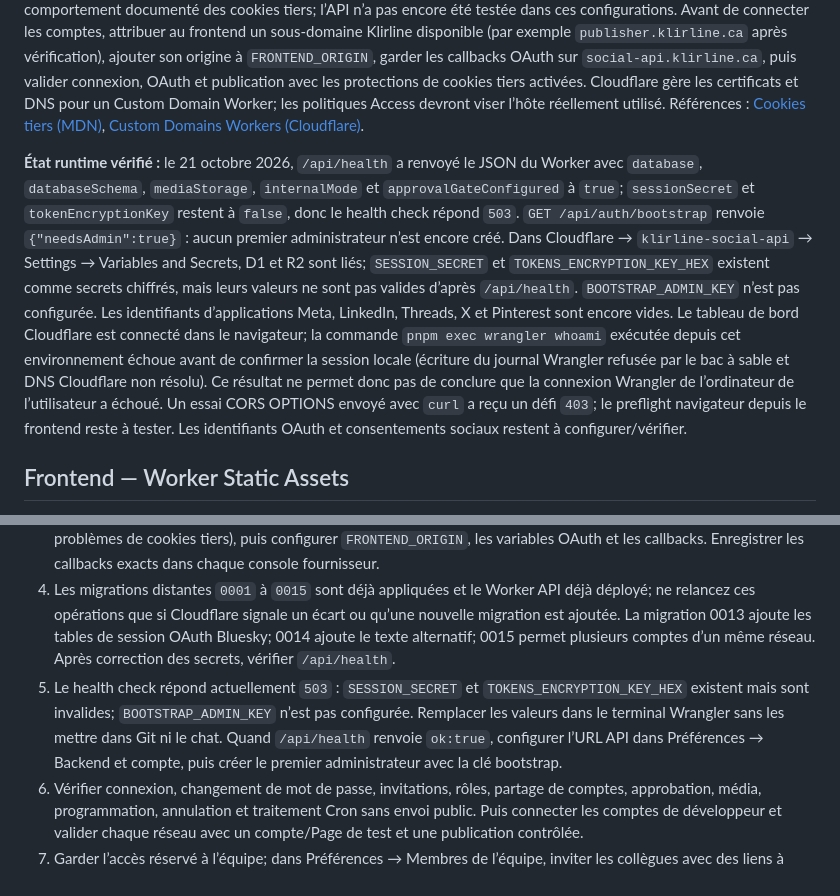
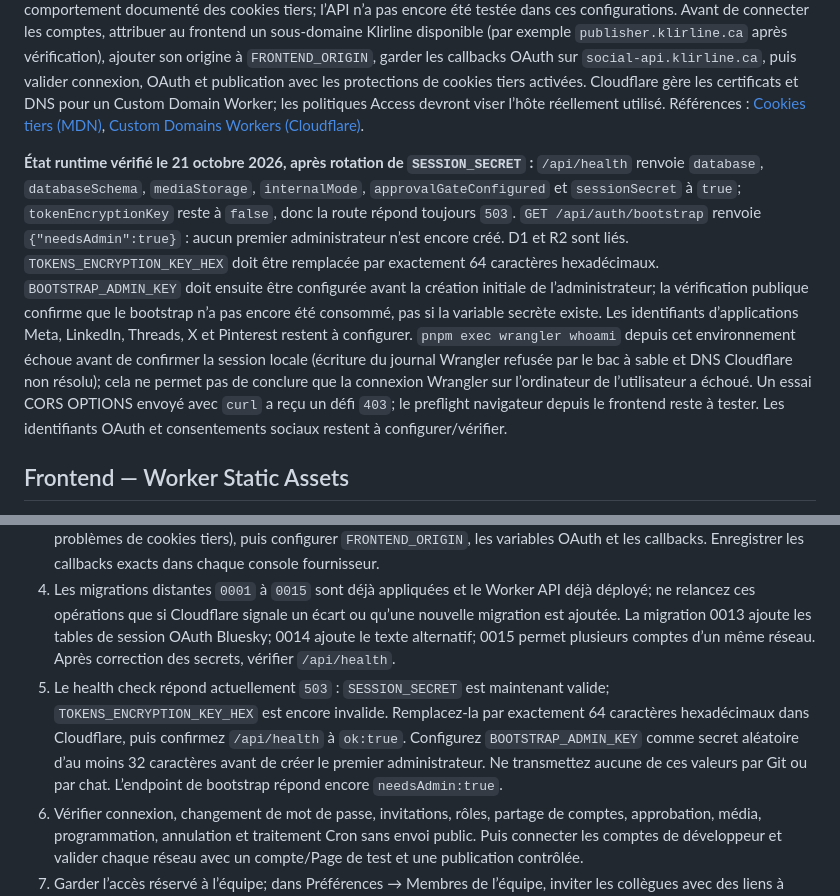
Before and after one commit to pipoxdavensonazor-bot/klirline-social-publisher, a Markdown page: CLOUDFLARE-DEPLOIEMENT.md, 2 parts joined by grey strips. Rendered like a GitHub page.

Commit message:
Update live API secret readiness

```diff
--- a/CLOUDFLARE-DEPLOIEMENT.md
+++ b/CLOUDFLARE-DEPLOIEMENT.md
@@ -12,7 +12,7 @@ Le dépôt contient le frontend statique (`index.html`), l’ancien backend Node
 
 **Risque de session à valider avant le lancement :** le frontend actuel est sur `workers.dev` et l’API sur `klirline.ca`, donc le cookie `HttpOnly; SameSite=None; Secure` est utilisé dans un contexte intersite. Les navigateurs ou réglages qui bloquent les cookies tiers peuvent empêcher la session API. C’est une déduction de l’écart entre les deux domaines et du comportement documenté des cookies tiers; l’API n’a pas encore été testée dans ces configurations. Avant de connecter les comptes, attribuer au frontend un sous-domaine Klirline disponible (par exemple `publisher.klirline.ca` après vérification), ajouter son origine à `FRONTEND_ORIGIN`, garder les callbacks OAuth sur `social-api.klirline.ca`, puis valider connexion, OAuth et publication avec les protections de cookies tiers activées. Cloudflare gère les certificats et DNS pour un Custom Domain Worker; les politiques Access devront viser l’hôte réellement utilisé. Références : [Cookies tiers (MDN)](https://developer.mozilla.org/en-US/docs/Web/Privacy/Guides/Third-party_cookies), [Custom Domains Workers (Cloudflare)](https://developers.cloudflare.com/workers/configuration/routing/custom-domains/).
 
-**État runtime vérifié :** le 21 octobre 2026, `/api/health` a renvoyé le JSON du Worker avec `database`, `databaseSchema`, `mediaStorage`, `internalMode` et `approvalGateConfigured` à `true`; `sessionSecret` et `tokenEncryptionKey` restent à `false`, donc le health check répond `503`. `GET /api/auth/bootstrap` renvoie `{"needsAdmin":true}` : aucun premier administrateur n’est encore créé. Dans Cloudflare → `klirline-social-api` → Settings → Variables and Secrets, D1 et R2 sont liés; `SESSION_SECRET` et `TOKENS_ENCRYPTION_KEY_HEX` existent comme secrets chiffrés, mais leurs valeurs ne sont pas valides d’après `/api/health`. `BOOTSTRAP_ADMIN_KEY` n’est pas configurée. Les identifiants d’applications Meta, LinkedIn, Threads, X et Pinterest sont encore vides. Le tableau de bord Cloudflare est connecté dans le navigateur; la commande `pnpm exec wrangler whoami` exécutée depuis cet environnement échoue avant de confirmer la session locale (écriture du journal Wrangler refusée par le bac à sable et DNS Cloudflare non résolu). Ce résultat ne permet donc pas de conclure que la connexion Wrangler de l’ordinateur de l’utilisateur a échoué. Un essai CORS OPTIONS envoyé avec `curl` a reçu un défi `403`; le preflight navigateur depuis le frontend reste à tester. Les identifiants OAuth et consentements sociaux restent à configurer/vérifier.
+**État runtime vérifié le 21 octobre 2026, après rotation de `SESSION_SECRET` :** `/api/health` renvoie `database`, `databaseSchema`, `mediaStorage`, `internalMode`, `approvalGateConfigured` et `sessionSecret` à `true`; `tokenEncryptionKey` reste à `false`, donc la route répond toujours `503`. `GET /api/auth/bootstrap` renvoie `{"needsAdmin":true}` : aucun premier administrateur n’est encore créé. D1 et R2 sont liés. `TOKENS_ENCRYPTION_KEY_HEX` doit être remplacée par exactement 64 caractères hexadécimaux. `BOOTSTRAP_ADMIN_KEY` doit ensuite être configurée avant la création initiale de l’administrateur; la vérification publique confirme que le bootstrap n’a pas encore été consommé, pas si la variable secrète existe. Les identifiants d’applications Meta, LinkedIn, Threads, X et Pinterest restent à configurer. `pnpm exec wrangler whoami` depuis cet environnement échoue avant de confirmer la session locale (écriture du journal Wrangler refusée par le bac à sable et DNS Cloudflare non résolu); cela ne permet pas de conclure que la connexion Wrangler sur l’ordinateur de l’utilisateur a échoué. Un essai CORS OPTIONS envoyé avec `curl` a reçu un défi `403`; le preflight navigateur depuis le frontend reste à tester. Les identifiants OAuth et consentements sociaux restent à configurer/vérifier.
 
 ## Frontend — Worker Static Assets
 
@@ -80,7 +80,7 @@ Ordre de mise en service recommandé :
 2. D1 `klirline-social` et le bucket R2 `klirline-social-media` existent déjà et l’ID D1 réel est inscrit dans `cloudflare-api/wrangler.jsonc`. Vérifier ces bindings avant toute modification; ne recréez pas ces ressources pour le déploiement actuel.
 3. L’API est déjà publiée sur `https://social-api.klirline.ca`. Pour la mise en service navigateur, choisir un domaine HTTPS Klirline pour le frontend (recommandé : un sous-domaine de `klirline.ca` afin de réduire les problèmes de cookies tiers), puis configurer `FRONTEND_ORIGIN`, les variables OAuth et les callbacks. Enregistrer les callbacks exacts dans chaque console fournisseur.
 4. Les migrations distantes `0001` à `0015` sont déjà appliquées et le Worker API déjà déployé; ne relancez ces opérations que si Cloudflare signale un écart ou qu’une nouvelle migration est ajoutée. La migration 0013 ajoute les tables de session OAuth Bluesky; 0014 ajoute le texte alternatif; 0015 permet plusieurs comptes d’un même réseau. Après correction des secrets, vérifier `/api/health`.
-5. Le health check répond actuellement `503` : `SESSION_SECRET` et `TOKENS_ENCRYPTION_KEY_HEX` existent mais sont invalides; `BOOTSTRAP_ADMIN_KEY` n’est pas configurée. Remplacer les valeurs dans le terminal Wrangler sans les mettre dans Git ni le chat. Quand `/api/health` renvoie `ok:true`, configurer l’URL API dans Préférences → Backend et compte, puis créer le premier administrateur avec la clé bootstrap.
+5. Le health check répond actuellement `503` : `SESSION_SECRET` est maintenant valide; `TOKENS_ENCRYPTION_KEY_HEX` est encore invalide. Remplacez-la par exactement 64 caractères hexadécimaux dans Cloudflare, puis confirmez `/api/health` à `ok:true`. Configurez `BOOTSTRAP_ADMIN_KEY` comme secret aléatoire d’au moins 32 caractères avant de créer le premier administrateur. Ne transmettez aucune de ces valeurs par Git ou par chat. L’endpoint de bootstrap répond encore `needsAdmin:true`.
 6. Vérifier connexion, changement de mot de passe, invitations, rôles, partage de comptes, approbation, média, programmation, annulation et traitement Cron sans envoi public. Puis connecter les comptes de développeur et valider chaque réseau avec un compte/Page de test et une publication contrôlée.
 7. Garder l’accès réservé à l’équipe; dans Préférences → Membres de l’équipe, inviter les collègues avec des liens à usage unique. Avant usage régulier, mettre en place sauvegardes D1, essai de restauration, alertes, responsable support et procédures de réauthentification, révocation et panne de publication.
 
```
Also changed, not shown: other parts of CLOUDFLARE-DEPLOIEMENT.md (+2 -2 lines).
